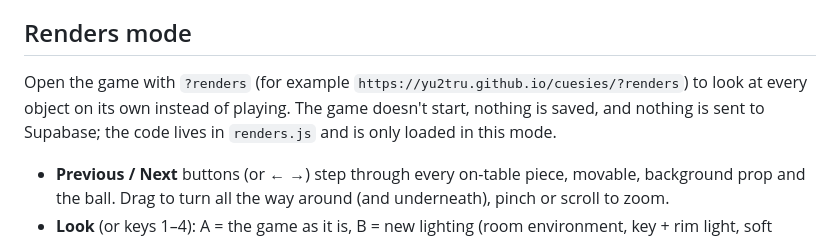
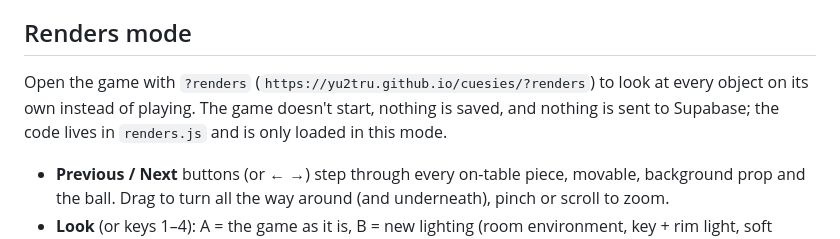
Before and after one commit to yu2tru/cuesies, a Markdown page: README.md, the part around the change. GitHub-like rendering.

Commit message:
README: renders mode link
Co-Authored-By: Claude Opus 5.5 <noreply@anthropic.com>
Claude-Session: https://claude.ai/code/session_018RhH6pgby2uWrZWT2oCXD7

```diff
--- a/README.md
+++ b/README.md
@@ -129,7 +129,7 @@ Put tracks in `music/` and list them in `MUSIC_TRACKS` near the top of `index.ht
 
 ## Renders mode
 
-Open the game with `?renders` (for example `https://yu2tru.github.io/cuesies/?renders`) to look at every object on its own instead of playing. The game doesn't start, nothing is saved, and nothing is sent to Supabase; the code lives in `renders.js` and is only loaded in this mode.
+Open the game with `?renders` (`https://yu2tru.github.io/cuesies/?renders`) to look at every object on its own instead of playing. The game doesn't start, nothing is saved, and nothing is sent to Supabase; the code lives in `renders.js` and is only loaded in this mode.
 
 - **Previous / Next** buttons (or ← →) step through every on-table piece, movable, background prop and the ball. Drag to turn all the way around (and underneath), pinch or scroll to zoom.
 - **Look** (or keys 1–4): A = the game as it is, B = new lighting (room environment, key + rim light, soft contact shadow), C = smoother geometry (double segments, creased normals), D = B + C.
```
